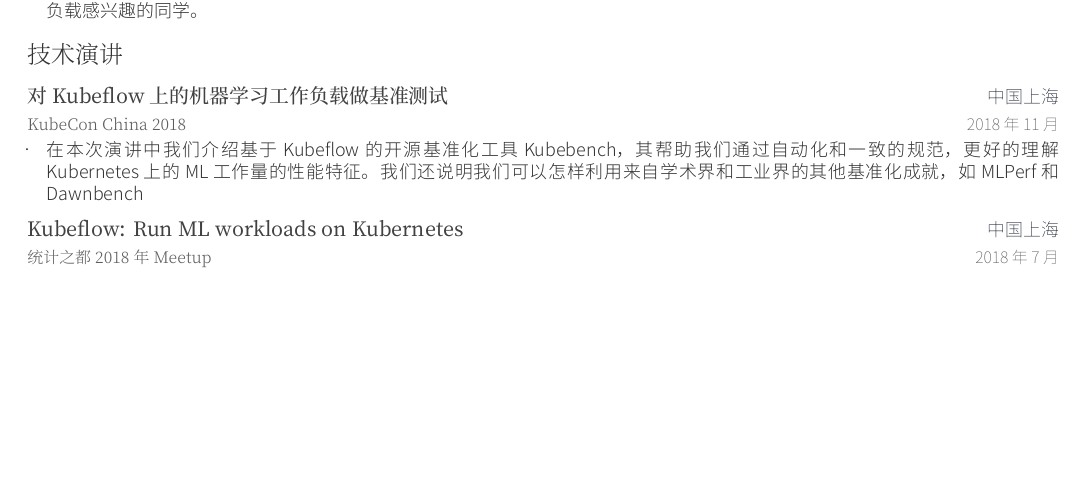
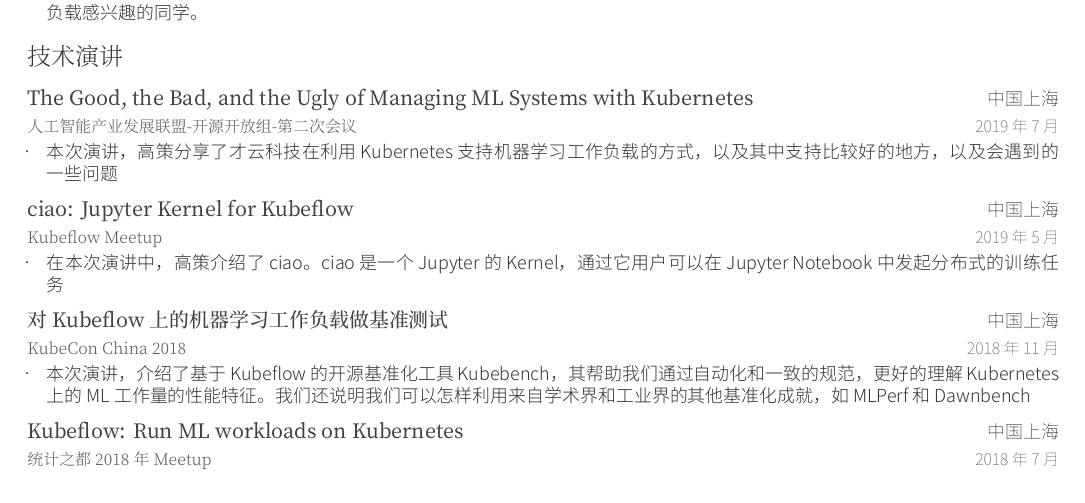
Before and after one commit to tx19980520/resume, a LaTeX CV (chinese/resume.tex, which reads chinese/resume/presentation.tex): part of page 2 of 3, cut so that both start at the same text, the shorter picture padded with empty space. The pictures show the PDF file docs/resume-cn.pdf that the author committed with the source.

Commit message:
Update
Signed-off-by: Ce Gao <gaoce@caicloud.io>

```diff
--- a/chinese/resume/presentation.tex
+++ b/chinese/resume/presentation.tex
@@ -66,6 +66,32 @@
 
 %---------------------------------------------------------
   \cventry
+    {人工智能产业发展联盟-开源开放组-第二次会议}
+    {\href{https://docs.google.com/presentation/d/1lVmPF7KRtxi9DhBeRi4uU2NALtqNFTS6NhlLeuPDsrs/edit}{The Good, the Bad, and the Ugly of Managing ML Systems with Kubernetes}}
+    {中国上海} % Location
+    {2019 年 7 月} % Date(s)
+    {
+      \begin{cvitems} % Description(s)
+        \item {
+          本次演讲，高策分享了才云科技在利用 Kubernetes 支持机器学习工作负载的方式，以及其中支持比较好的地方，以及会遇到的一些问题
+        }
+      \end{cvitems}
+    }
+
+  \cventry
+    {Kubeflow Meetup}
+    {\href{https://docs.google.com/presentation/d/13imA6Ju9GndgKJPQTliCBySnWHXcMoAlSZzBi272hbw/edit}{ciao: Jupyter Kernel for Kubeflow}}
+    {中国上海} % Location
+    {2019 年 5 月} % Date(s)
+    {
+      \begin{cvitems} % Description(s)
+        \item {
+          在本次演讲中，高策介绍了 ciao。ciao 是一个 Jupyter 的 Kernel，通过它用户可以在 Jupyter Notebook 中发起分布式的训练任务
+        }
+      \end{cvitems}
+    }
+
+  \cventry
     {KubeCon China 2018}
     {\href{http://sched.co/FvLV}{对 Kubeflow 上的机器学习工作负载做基准测试}}
     {中国上海} % Location
@@ -73,7 +99,7 @@
     {
       \begin{cvitems} % Description(s)
         \item {
-          在本次演讲中我们介绍基于 Kubeflow 的开源基准化工具 Kubebench，其帮助我们通过自动化和一致的规范，更好的理解 Kubernetes 上的 ML 工作量的性能特征。我们还说明我们可以怎样利用来自学术界和工业界的其他基准化成就，如 MLPerf 和 Dawnbench
+          本次演讲，介绍了基于 Kubeflow 的开源基准化工具 Kubebench，其帮助我们通过自动化和一致的规范，更好的理解 Kubernetes 上的 ML 工作量的性能特征。我们还说明我们可以怎样利用来自学术界和工业界的其他基准化成就，如 MLPerf 和 Dawnbench
         }
       \end{cvitems}
     }
```
Also changed, not shown: docs/resume-cn.pdf.
